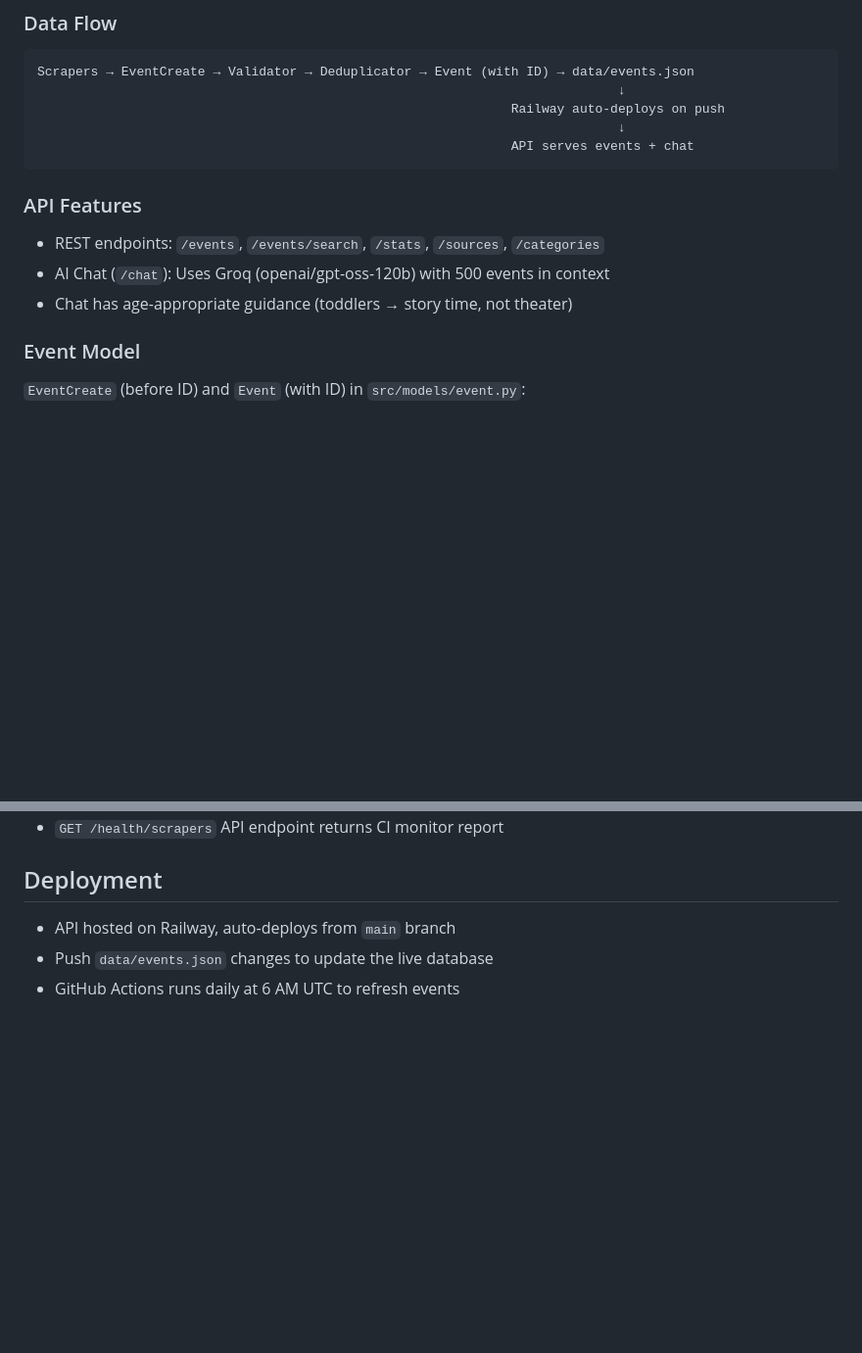
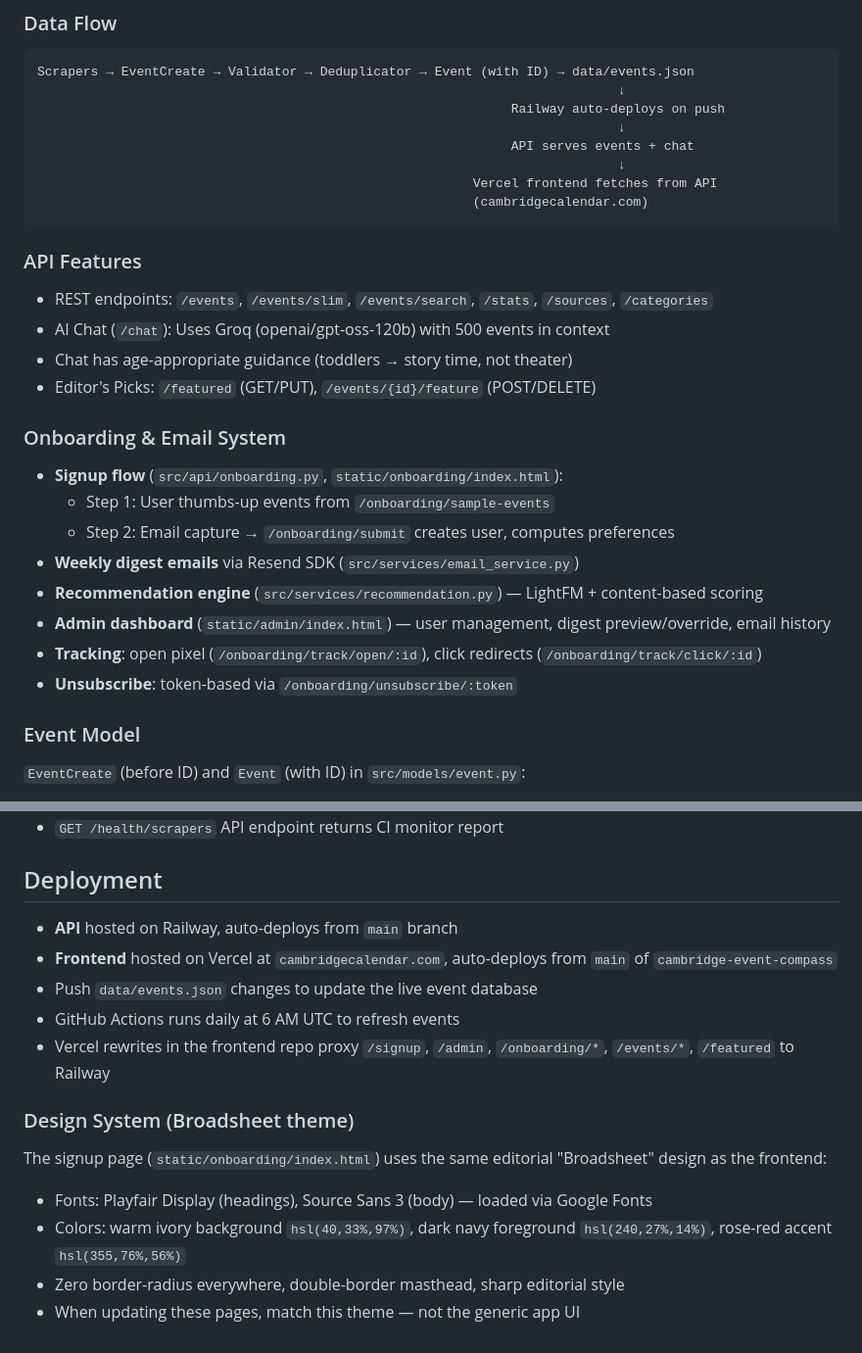
Before and after one commit to karakotaram/cambridge-events-api, a Markdown page: CLAUDE.md, 2 parts joined by grey strips. Shown at 98% size. GitHub-like rendering; blank space fills up the shorter version.

Commit message:
Document live URLs, onboarding system, and Broadsheet theme in CLAUDE.md
- Live URLs: cambridgecalendar.com (Vercel frontend), Railway API, and
  the frontend repo location
- Table of static pages served by this API but reached through the
  domain via Vercel rewrites (/signup, /admin, /admin/featured)
- Data flow diagram extended to show the Vercel frontend fetching
  from this API
- Endpoint list updated with /events/slim and Editor's Picks routes
- New Onboarding & Email System section: signup flow, Resend weekly
  digests, LightFM recommendation engine, tracking, unsubscribe
- Deployment section now covers both Railway and Vercel
- Broadsheet design system notes so the signup page stays visually
  consistent with the frontend

Co-Authored-By: Claude Opus 5 (1M context) <noreply@anthropic.com>

````diff
--- a/CLAUDE.md
+++ b/CLAUDE.md
@@ -54,13 +72,28 @@ Scrapers → EventCreate → Validator → Deduplicator → Event (with ID) →
                                                               Railway auto-deploys on push
                                                                             ↓
                                                               API serves events + chat
+                                                                            ↓
+                                                         Vercel frontend fetches from API
+                                                         (cambridgecalendar.com)
 ```
 
 ### API Features
 
-- REST endpoints: `/events`, `/events/search`, `/stats`, `/sources`, `/categories`
+- REST endpoints: `/events`, `/events/slim`, `/events/search`, `/stats`, `/sources`, `/categories`
 - AI Chat (`/chat`): Uses Groq (openai/gpt-oss-120b) with 500 events in context
 - Chat has age-appropriate guidance (toddlers → story time, not theater)
+- Editor's Picks: `/featured` (GET/PUT), `/events/{id}/feature` (POST/DELETE)
+
+### Onboarding & Email System
+
+- **Signup flow** (`src/api/onboarding.py`, `static/onboarding/index.html`):
+  - Step 1: User thumbs-up events from `/onboarding/sample-events`
+  - Step 2: Email capture → `/onboarding/submit` creates user, computes preferences
+- **Weekly digest emails** via Resend SDK (`src/services/email_service.py`)
+- **Recommendation engine** (`src/services/recommendation.py`) — LightFM + content-based scoring
+- **Admin dashboard** (`static/admin/index.html`) — user management, digest preview/override, email history
+- **Tracking**: open pixel (`/onboarding/track/open/:id`), click redirects (`/onboarding/track/click/:id`)
+- **Unsubscribe**: token-based via `/onboarding/unsubscribe/:token`
 
 ### Event Model
 
@@ -100,6 +133,16 @@ python -m src.agents.scraper_generator --url URL --venue "Name" [--write] [--dry
 
 ## Deployment
 
-- API hosted on Railway, auto-deploys from `main` branch
-- Push `data/events.json` changes to update the live database
+- **API** hosted on Railway, auto-deploys from `main` branch
+- **Frontend** hosted on Vercel at `cambridgecalendar.com`, auto-deploys from `main` of `cambridge-event-compass`
+- Push `data/events.json` changes to update the live event database
 - GitHub Actions runs daily at 6 AM UTC to refresh events
+- Vercel rewrites in the frontend repo proxy `/signup`, `/admin`, `/onboarding/*`, `/events/*`, `/featured` to Railway
+
+### Design System (Broadsheet theme)
+
+The signup page (`static/onboarding/index.html`) uses the same editorial "Broadsheet" design as the frontend:
+- Fonts: Playfair Display (headings), Source Sans 3 (body) — loaded via Google Fonts
+- Colors: warm ivory background `hsl(40,33%,97%)`, dark navy foreground `hsl(240,27%,14%)`, rose-red accent `hsl(355,76%,56%)`
+- Zero border-radius everywhere, double-border masthead, sharp editorial style
+- When updating these pages, match this theme — not the generic app UI
````
Also changed, not shown: other parts of CLAUDE.md (+18 -0 lines).
